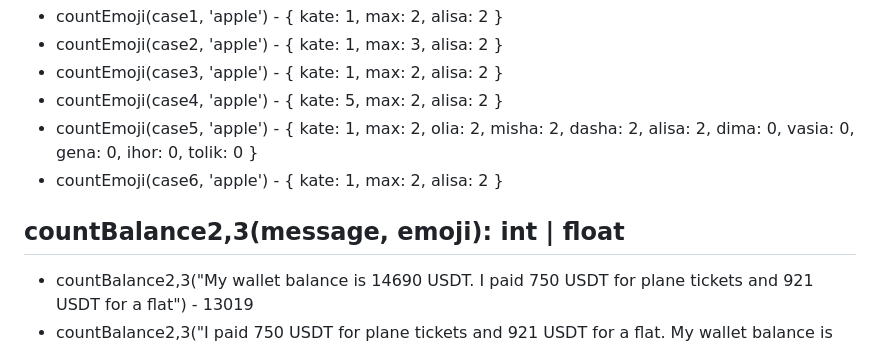
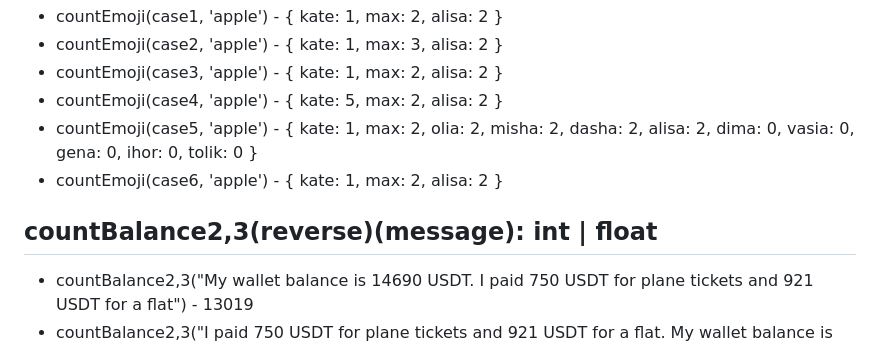
Before and after one commit to TooWorthless/Academy, a Markdown page: Lesson0/README.md, the part around the change. Rendered like a GitHub page.

```diff
--- a/Lesson0/README.md
+++ b/Lesson0/README.md
@@ -74,7 +74,7 @@
  * countEmoji(case6, 'apple') - { kate: 1, max: 2, alisa: 2 }
 
 
- ## countBalance2,3(message, emoji): int | float
+ ## countBalance2,3(reverse)(message): int | float
  * countBalance2,3("My wallet balance is 14690 USDT. I paid 750 USDT for plane tickets and 921 USDT for a flat") - 13019
  * countBalance2,3("I paid 750 USDT for plane tickets and 921 USDT for a flat. My wallet balance is 14690 USDT.") - 13019
  * countBalance2,3("I paid 750.502 USDT for plane tickets and 921 USDT for a flat. My wallet balance is 1469023.123124 USDT.") - 1467351.6211239998
```
